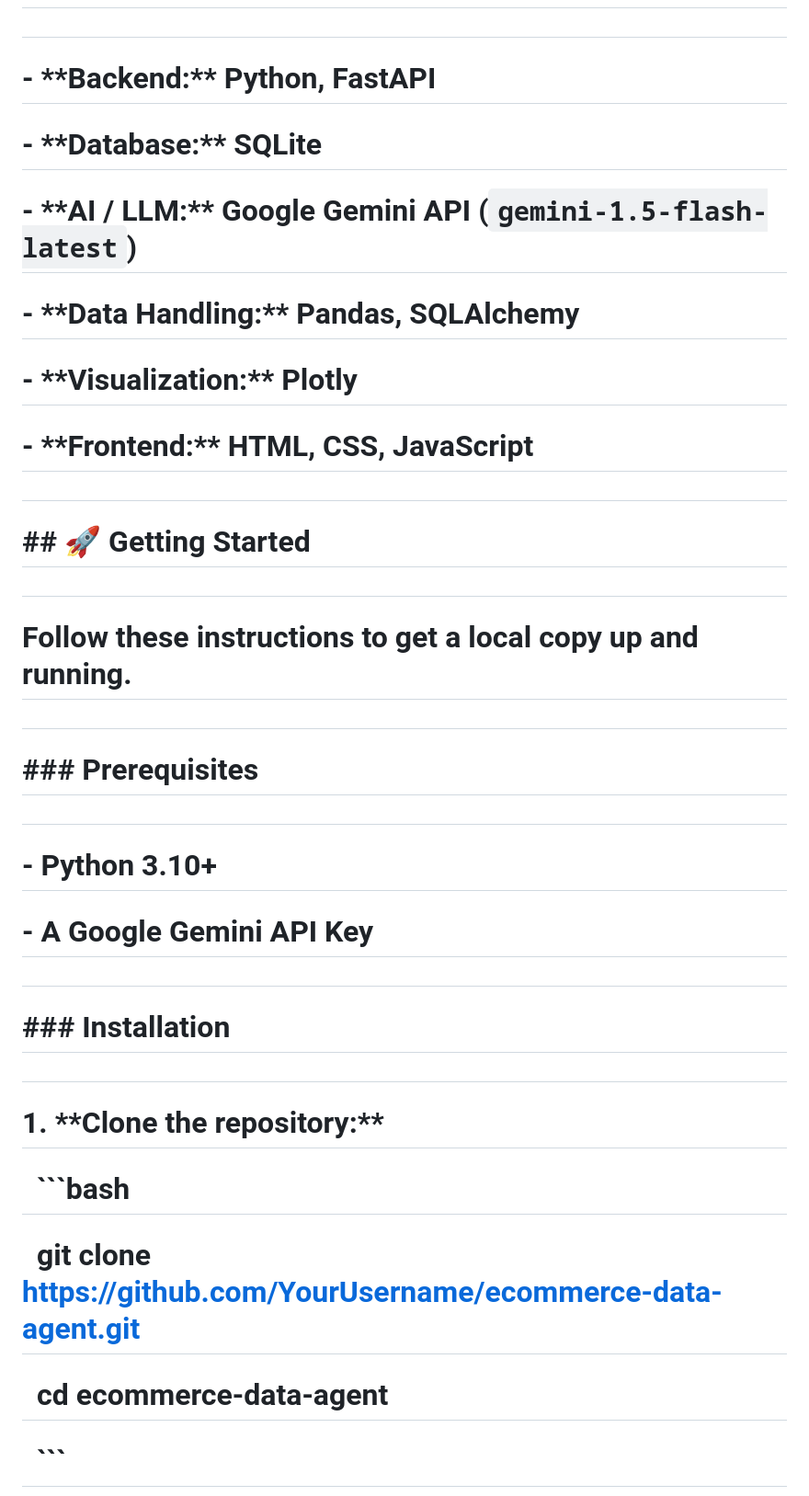
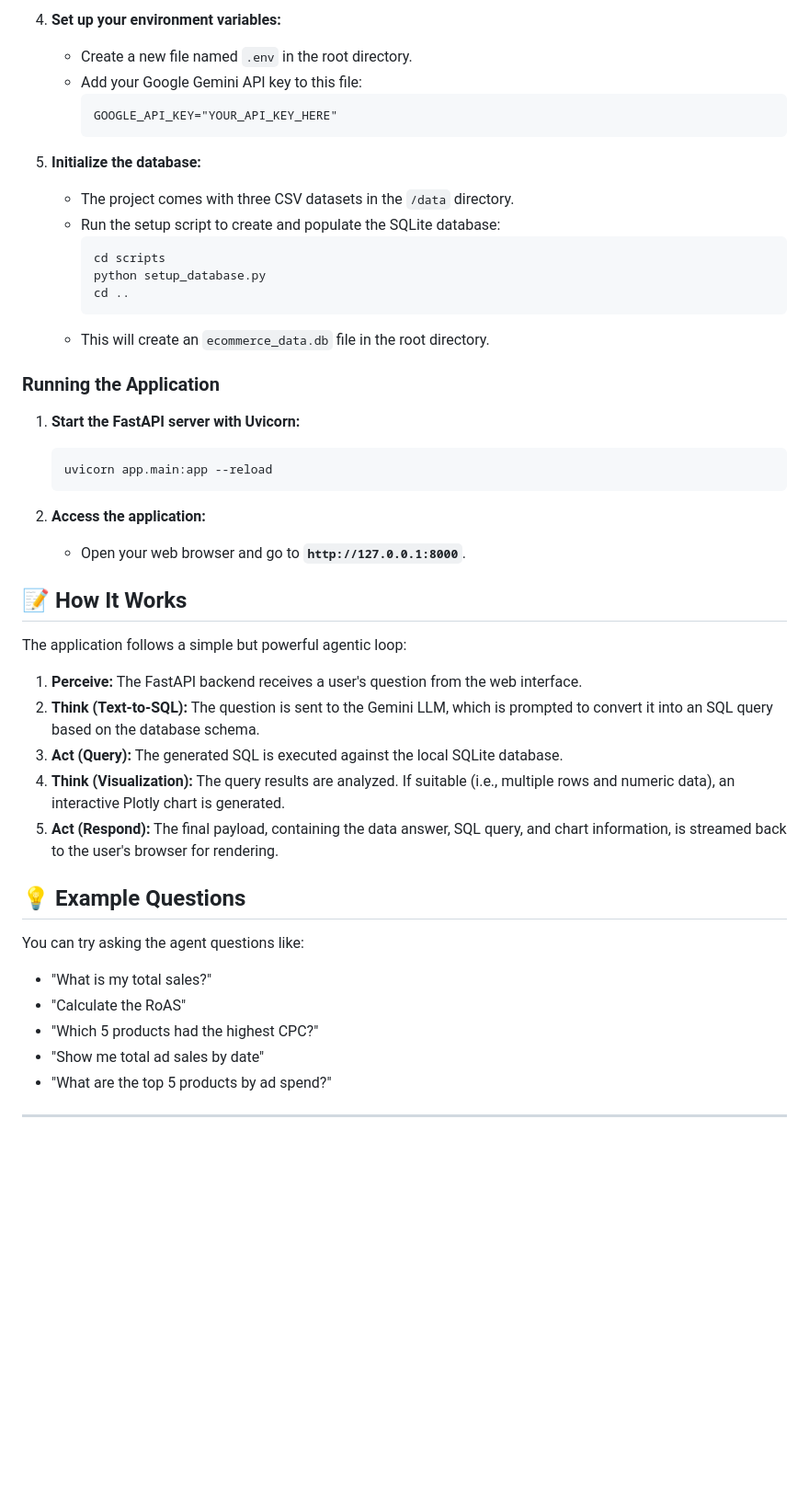
Before and after one commit to jayadeep8712/ecommerce-data-agent, a Markdown page: README.md, the part around the change printed below. Shown: that part at 92% size. Rendered like a GitHub page; blank space fills up the shorter version.

````diff
--- a/README.md
+++ b/README.md
@@ -30,51 +57,49 @@
 
-#
+4.  **Set up your environment variables:**
+    *   Create a new file named `.env` in the root directory.
+    *   Add your Google Gemini API key to this file:
+        ```
+        GOOGLE_API_KEY="YOUR_API_KEY_HERE"
+        ```
 
-# \-   \*\*Backend:\*\* Python, FastAPI
+5.  **Initialize the database:**
+    *   The project comes with three CSV datasets in the `/data` directory.
+    *   Run the setup script to create and populate the SQLite database:
+        ```bash
+        cd scripts
+        python setup_database.py
+        cd ..
+        ```
+    *   This will create an `ecommerce_data.db` file in the root directory.
 
-# \-   \*\*Database:\*\* SQLite
+### Running the Application
 
-# \-   \*\*AI / LLM:\*\* Google Gemini API (`gemini-1.5-flash-latest`)
+1.  **Start the FastAPI server with Uvicorn:**
+    ```bash
+    uvicorn app.main:app --reload
+    ```
 
-# \-   \*\*Data Handling:\*\* Pandas, SQLAlchemy
+2.  **Access the application:**
+    *   Open your web browser and go to **`http://127.0.0.1:8000`**.
 
-# \-   \*\*Visualization:\*\* Plotly
+## 📝 How It Works
 
-# \-   \*\*Frontend:\*\* HTML, CSS, JavaScript
+The application follows a simple but powerful agentic loop:
 
-#
+1.  **Perceive:** The FastAPI backend receives a user's question from the web interface.
+2.  **Think (Text-to-SQL):** The question is sent to the Gemini LLM, which is prompted to convert it into an SQL query based on the database schema.
+3.  **Act (Query):** The generated SQL is executed against the local SQLite database.
+4.  **Think (Visualization):** The query results are analyzed. If suitable (i.e., multiple rows and numeric data), an interactive Plotly chart is generated.
+5.  **Act (Respond):** The final payload, containing the data answer, SQL query, and chart information, is streamed back to the user's browser for rendering.
 
-# \## 🚀 Getting Started
+## 💡 Example Questions
 
-#
+You can try asking the agent questions like:
+-   "What is my total sales?"
+-   "Calculate the RoAS"
+-   "Which 5 products had the highest CPC?"
+-   "Show me total ad sales by date"
+-   "What are the top 5 products by ad spend?"
 
-# Follow these instructions to get a local copy up and running.
+---
 
-#
-
-# \### Prerequisites
-
-#
-
-# \-   Python 3.10+
-
-# \-   A Google Gemini API Key
-
-#
-
-# \### Installation
-
-#
-
-# 1\.  \*\*Clone the repository:\*\*
-
-# &nbsp;   ```bash
-
-# &nbsp;   git clone https://github.com/YourUsername/ecommerce-data-agent.git
-
-# &nbsp;   cd ecommerce-data-agent
-
-# &nbsp;   ```
-
-#
-
````
Also changed, not shown: other parts of README.md (+43 -144 lines).
